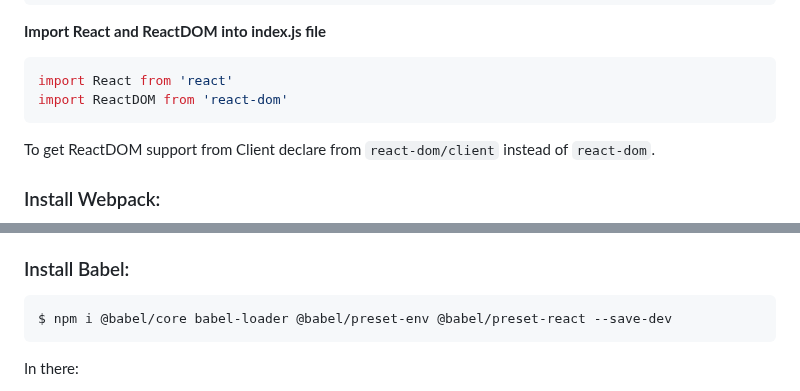
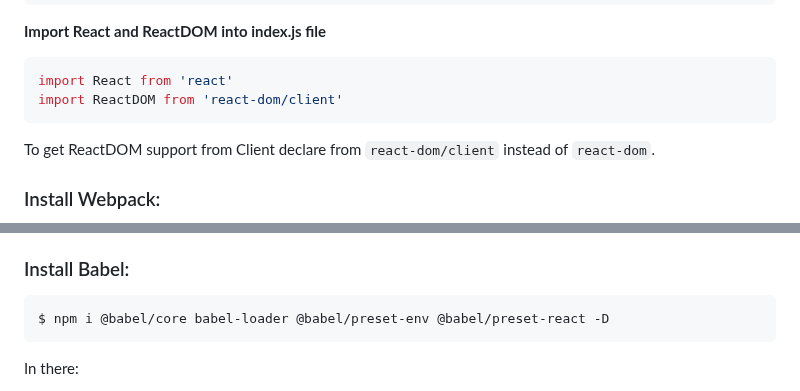
Before and after one commit to VenusakaVXT/react-webpack, a Markdown page: README.md, 2 parts joined by grey strips. Drawn GitHub-style.

````diff
--- a/README.md
+++ b/README.md
@@ -41,7 +41,7 @@ $ npm i react@latest react-dom@latest
 **Import React and ReactDOM into index.js file**
 ```javascript
 import React from 'react'
-import ReactDOM from 'react-dom'
+import ReactDOM from 'react-dom/client'
 ```
 
 To get ReactDOM support from Client declare from `react-dom/client` instead of `react-dom`.
@@ -57,7 +57,7 @@ In there:
 
 ### Install Babel:
 ```
-$ npm i @babel/core babel-loader @babel/preset-env @babel/preset-react --save-dev
+$ npm i @babel/core babel-loader @babel/preset-env @babel/preset-react -D
 ```
 
 In there:
````
